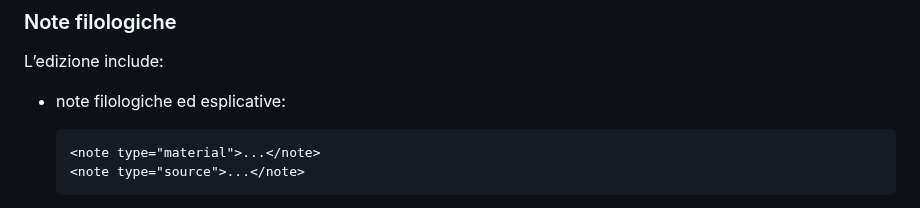
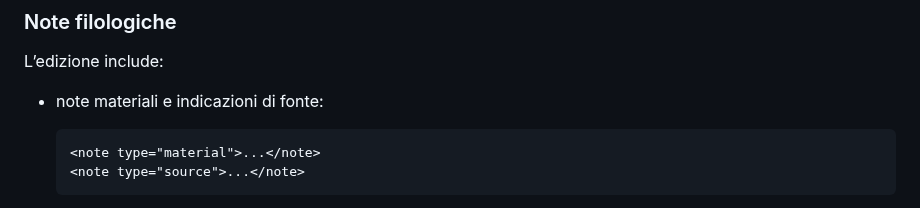
Before and after one commit to luciano-longo77/castello-dell-anima-edizione, a Markdown page: README.md, the part around the change. Drawn GitHub-style.

Commit message:
Update note description in README.md

````diff
--- a/README.md
+++ b/README.md
@@ -195,7 +195,7 @@ L'unità testuale di riferimento è il paragrafo **`<p n="…">`**, mentre il le
 ### Note filologiche
 L’edizione include:
 
-* note filologiche ed esplicative:
+* note materiali e indicazioni di fonte:
 
   ```xml
   <note type="material">...</note>
````
